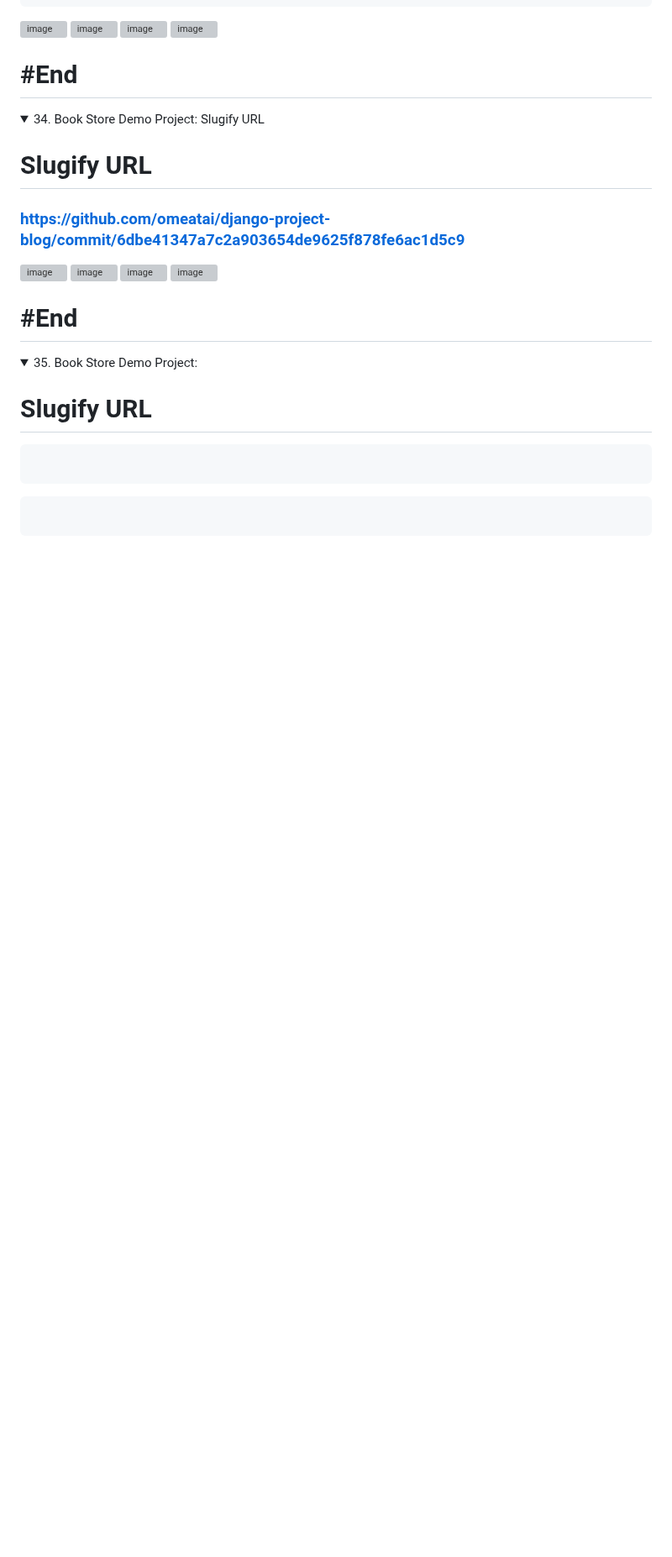
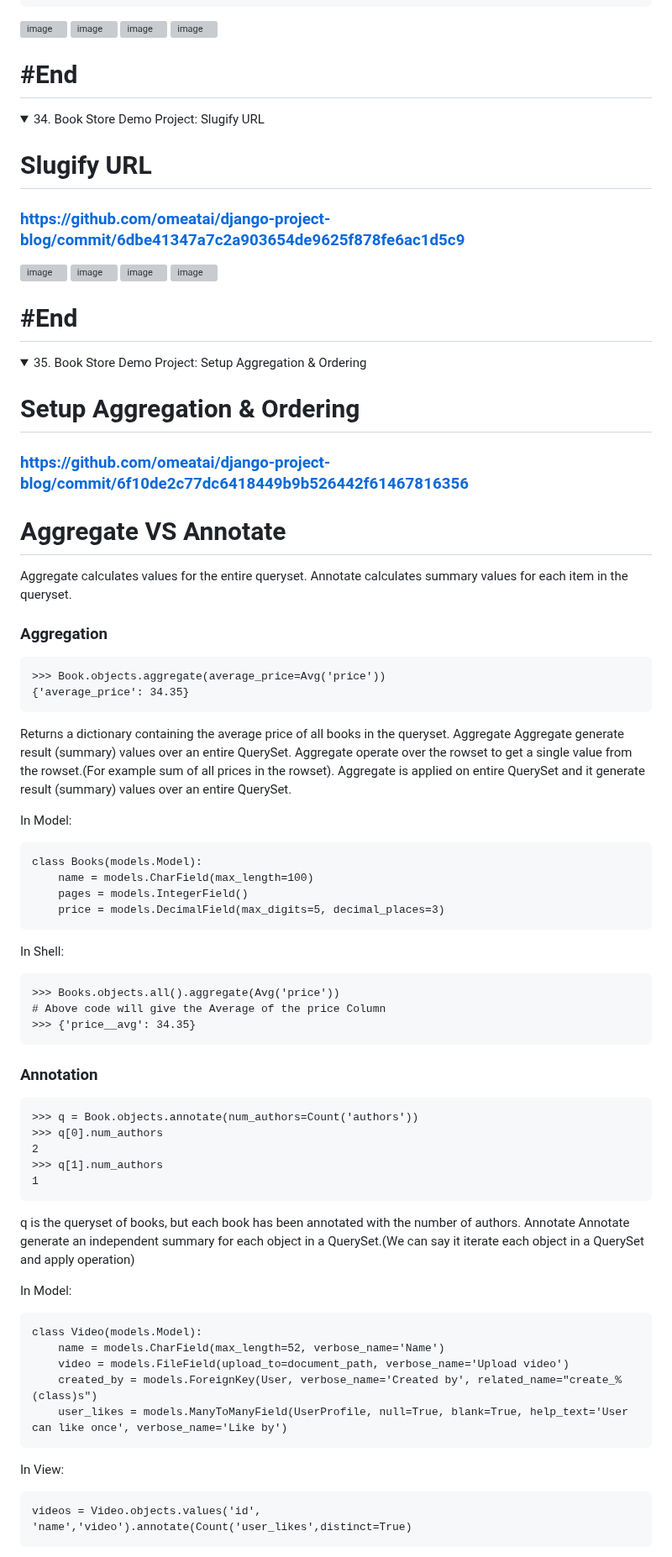
Before and after one commit to omeatai/django-project-blog, a Markdown page: README.md, the part around one of its changes. Shown at 84% size. Drawn GitHub-style; folded sections open; blank space fills up the shorter version; grey boxes are pictures that could not be loaded.

````diff
--- a/README.md
+++ b/README.md
@@ -852,14 +852,69 @@ humpty-dumpty
 # #End</details>
 
 <details>
-<summary>35. Book Store Demo Project:  </summary>
+<summary>35. Book Store Demo Project: Setup Aggregation & Ordering </summary>
 
-# Slugify URL
+# Setup Aggregation & Ordering
+
+### [https://github.com/omeatai/django-project-blog/commit/6f10de2c77dc6418449b9b526442f61467816356](https://github.com/omeatai/django-project-blog/commit/6f10de2c77dc6418449b9b526442f61467816356)
+
+# Aggregate VS Annotate
+
+Aggregate calculates values for the entire queryset. Annotate calculates summary values for each item in the queryset.
+
+### Aggregation
 
 ```x
-
+>>> Book.objects.aggregate(average_price=Avg('price'))
+{'average_price': 34.35}
 ```
 
+Returns a dictionary containing the average price of all books in the queryset.
+Aggregate Aggregate generate result (summary) values over an entire QuerySet. Aggregate operate over the rowset to get a single value from the rowset.(For example sum of all prices in the rowset). Aggregate is applied on entire QuerySet and it generate result (summary) values over an entire QuerySet.
+
+In Model:
+
 ```x
+class Books(models.Model):
+    name = models.CharField(max_length=100)
+    pages = models.IntegerField()
+    price = models.DecimalField(max_digits=5, decimal_places=3)
+```
 
+In Shell:
+
+```x
+>>> Books.objects.all().aggregate(Avg('price'))
+# Above code will give the Average of the price Column
+>>> {'price__avg': 34.35}
 ```
+
+### Annotation
+
+```x
+>>> q = Book.objects.annotate(num_authors=Count('authors'))
+>>> q[0].num_authors
+2
+>>> q[1].num_authors
+1
+```
+
+q is the queryset of books, but each book has been annotated with the number of authors.
+Annotate Annotate generate an independent summary for each object in a QuerySet.(We can say it iterate each object in a QuerySet and apply operation)
+
+In Model:
+
+```x
+class Video(models.Model):
+    name = models.CharField(max_length=52, verbose_name='Name')
+    video = models.FileField(upload_to=document_path, verbose_name='Upload video')
+    created_by = models.ForeignKey(User, verbose_name='Created by', related_name="create_%(class)s")
+    user_likes = models.ManyToManyField(UserProfile, null=True, blank=True, help_text='User can like once', verbose_name='Like by')
+```
+
+In View:
+
+```x
+videos = Video.objects.values('id', 'name','video').annotate(Count('user_likes',distinct=True)
+```
+
````
Also changed, not shown: other parts of README.md (+11 -0 lines).
